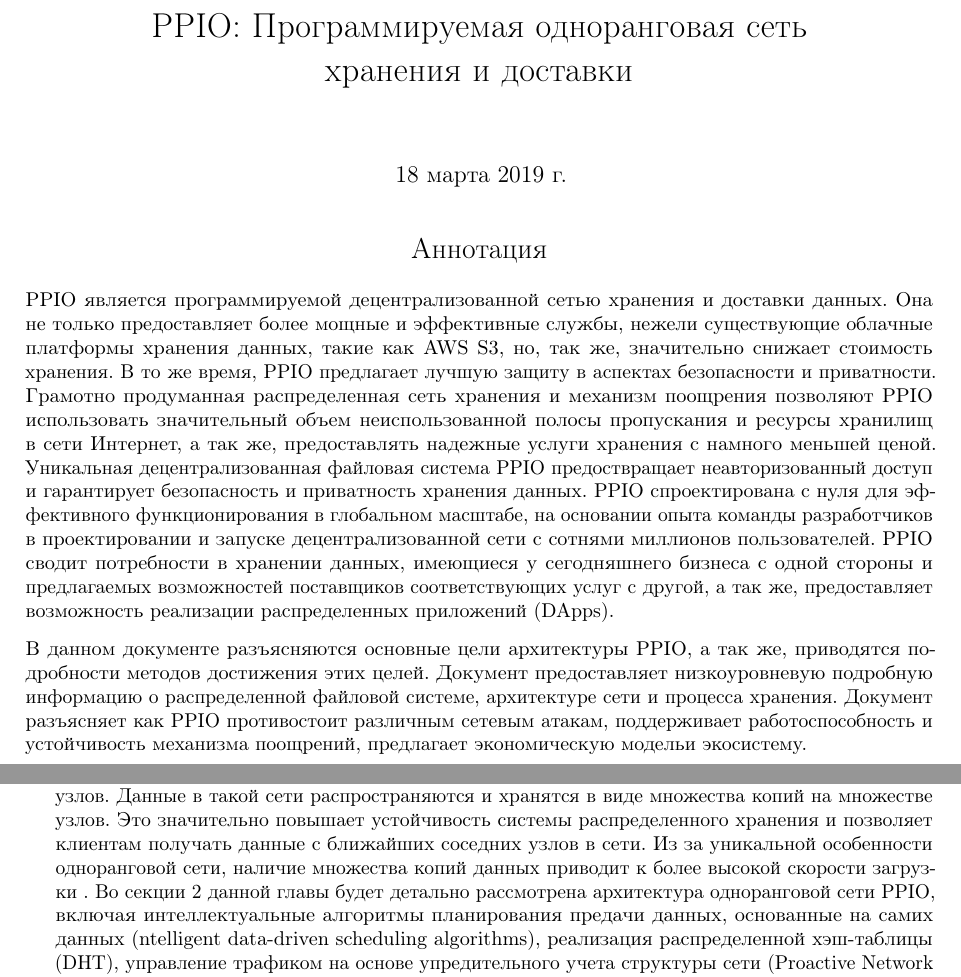
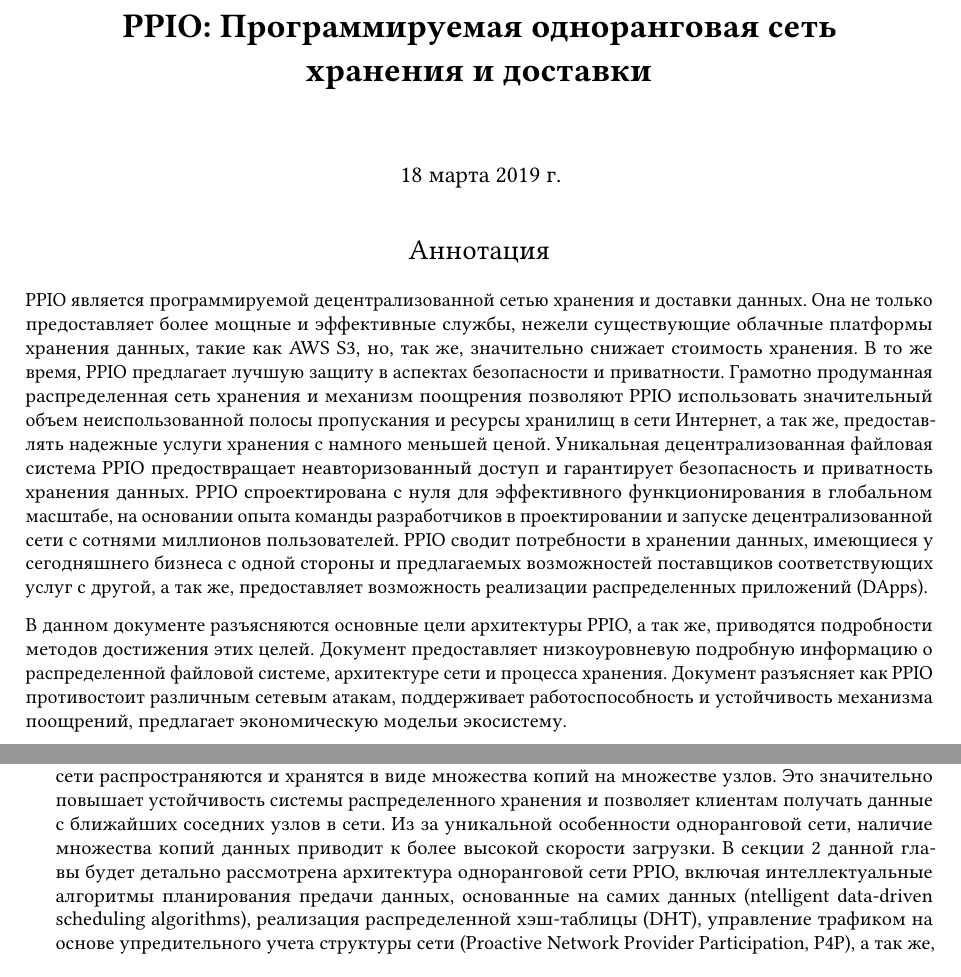
Before and after one commit to vopl/Whitepaper, a LaTeX document (latex/WhitePaper_RU-1.tex): two parts of pages 1 and 4 of 34 before the commit and two parts of pages 1 and 4 of 32 after it, joined at a grey line, cut so that both start at the same text. Compiled offline with pdfLaTeX.

Commit message:
fix fonts/encoding

```diff
--- a/latex/WhitePaper_RU-1.tex
+++ b/latex/WhitePaper_RU-1.tex
@@ -1,8 +1,4 @@
 \documentclass[10pt,a4paper]{article}
-
-\usepackage[utf8]{inputenc}
-\usepackage[russian]{babel}
-
 \usepackage{geometry}%—— 宏设置页边距
 \geometry{left=2.5cm,right=2.5cm,top=2.5cm,bottom=2.5cm}
 \usepackage{amsmath}%—— 数学
@@ -16,12 +12,19 @@
 \newcommand\hl{\bgroup\markoverwith
   {\textcolor{lightgray}{\rule[-.5ex]{.1pt}{2.5ex}}}\ULon}
 \usepackage{algpseudocode}
-\usepackage{hyperref}%——————————————————————目录超链接
+\usepackage[unicode]{hyperref}%——————————————————————目录超链接
 %\usepackage{xcolor}%——————————————————————改变文字颜色
 
 \usepackage[linesnumbered,ruled]{algorithm2e}
 \usepackage{algorithmicx}
-\usepackage{pxfonts}
+
+%\usepackage{pxfonts}
+\usepackage{libertine}
+\usepackage{libertinust1math}
+\usepackage[T2A,T1]{fontenc}
+\usepackage[utf8]{inputenc}
+\usepackage[english,russian]{babel}
+
 \linespread{1.0} %—— 行间距
 \setlength{\parskip}{0em}%设置段落间距
 \title{ \LARGE\bf PPIO: Программируемая одноранговая сеть\\хранения и доставки}  %———标题
@@ -87,7 +90,7 @@
 \hangafter 1
 \hangindent 1.5em
 \noindent
-•\quad {\bf  Одноранговая сеть (P2P Network):} PPIO формирует самоорганизующуюся устойчивую и масштабируемую одноранговую (P2P) сеть, позволяющую участвующим в ней узлам легко совместно использовать простаивующую или не-используемую пропускную способность каналов связи, ресурсы хранилищ и вычислительные мощности. В традиционной модели клиент-сервер (Client-Server, CS), сервер может быстро стать узким местом в сети при росте популяции клиентов. Однако, децентрализованная одноранговая сеть не зависит от какого либо центрального сервера для того чтобы корректно функционировать и способна легко переносить ошибки и отказы некоторых узлов. Данные в такой сети распространяются и хранятся в виде множества копий на множестве узлов. Это значительно повышает устойчивость системы распределенного хранения и позволяет клиентам получать данные с ближайших соседних узлов в сети. Из за уникальной особенности одноранговой сети, наличие множества копий данных приводит к более высокой скорости загрузки . Во секции 2 данной главы будет детально рассмотрена архитектура одноранговой сети PPIO, включая интеллектуальные алгоритмы планирования предачи данных, основанные на самих данных (ntelligent data-driven scheduling algorithms), реализация распределенной хэш-таблицы (DHT), управление трафиком на основе упредительного учета структуры сети (Proactive Network Provider Participation, P4P), а так же, технологии доставки контента для одноранговых сетей (P2P based content distribution technology, PCDN).
+•\quad {\bf  Одноранговая сеть (P2P Network):} PPIO формирует самоорганизующуюся устойчивую и масштабируемую одноранговую (P2P) сеть, позволяющую участвующим в ней узлам легко совместно использовать простаивующую или не-используемую пропускную способность каналов связи, ресурсы хранилищ и вычислительные мощности. В традиционной модели клиент-сервер (Client-Server, CS), сервер может быстро стать узким местом в сети при росте популяции клиентов. Однако, децентрализованная одноранговая сеть не зависит от какого либо центрального сервера для того чтобы корректно функционировать и способна легко переносить ошибки и отказы некоторых узлов. Данные в такой сети распространяются и хранятся в виде множества копий на множестве узлов. Это значительно повышает устойчивость системы распределенного хранения и позволяет клиентам получать данные с ближайших соседних узлов в сети. Из за уникальной особенности одноранговой сети, наличие множества копий данных приводит к более высокой скорости загрузки. В секции 2 данной главы будет детально рассмотрена архитектура одноранговой сети PPIO, включая интеллектуальные алгоритмы планирования предачи данных, основанные на самих данных (ntelligent data-driven scheduling algorithms), реализация распределенной хэш-таблицы (DHT), управление трафиком на основе упредительного учета структуры сети (Proactive Network Provider Participation, P4P), а так же, технологии доставки контента для одноранговых сетей (P2P based content distribution technology, PCDN).
 \vspace{-0.6em}
 \\
 
```
Also changed, not shown: latex/WhitePaper_EN-1.tex (+9 -6 lines), latex/changes-ru.txt (added, +12 -0 lines), 4 other files.
